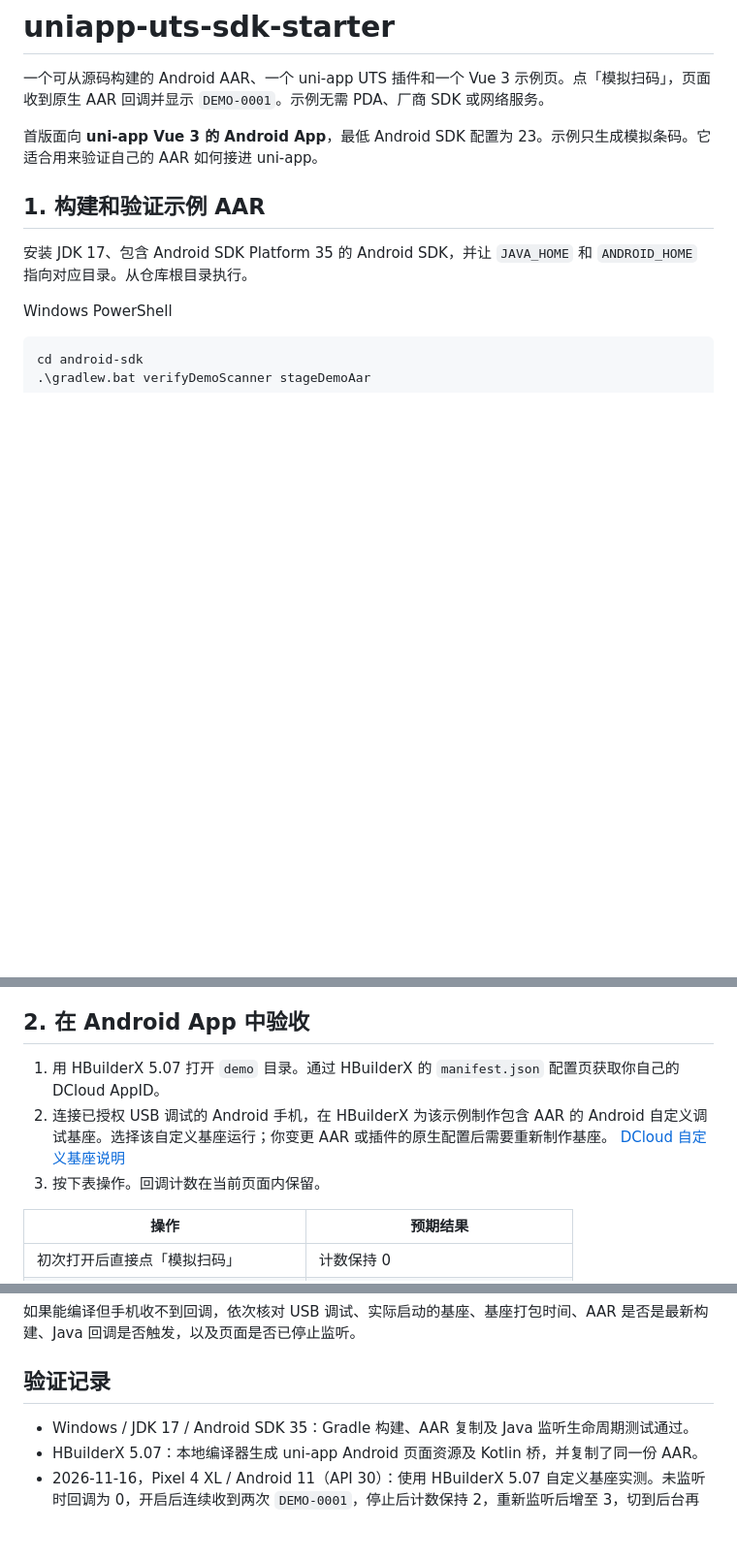
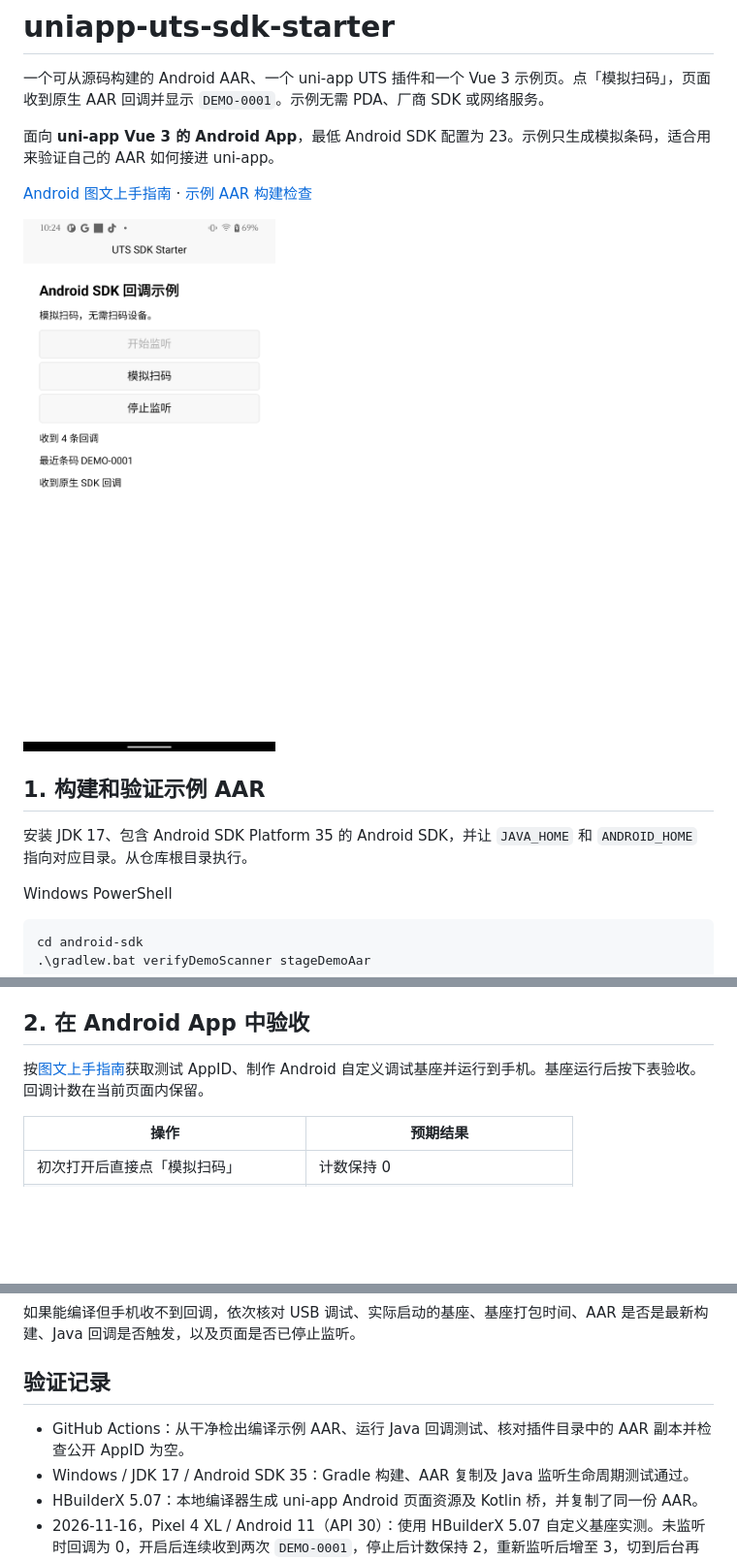
Before and after one commit to LeeJUNhao791/uniapp-uts-sdk-starter, a Markdown page: README.md, 3 parts joined by grey strips. Shown at 97% size. GitHub-like rendering; pictures changed too: docs/images/pixel-4-xl-callback.png (added); blank space fills up the shorter version.

Commit message:
Document Android quickstart and verify the sample AAR in CI

```diff
--- a/README.md
+++ b/README.md
@@ -2,7 +2,11 @@
 
 一个可从源码构建的 Android AAR、一个 uni-app UTS 插件和一个 Vue 3 示例页。点「模拟扫码」，页面收到原生 AAR 回调并显示 `DEMO-0001`。示例无需 PDA、厂商 SDK 或网络服务。
 
-首版面向 **uni-app Vue 3 的 Android App**，最低 Android SDK 配置为 23。示例只生成模拟条码。它适合用来验证自己的 AAR 如何接进 uni-app。
+面向 **uni-app Vue 3 的 Android App**，最低 Android SDK 配置为 23。示例只生成模拟条码，适合用来验证自己的 AAR 如何接进 uni-app。
+
+[Android 图文上手指南](docs/android-quickstart.md) · [示例 AAR 构建检查](https://github.com/LeeJUNhao791/uniapp-uts-sdk-starter/actions/workflows/android-aar.yml)
+
+<img src="docs/images/pixel-4-xl-callback.png" width="260" alt="Pixel 4 XL 上的 Android SDK 回调示例，显示最近条码 DEMO-0001 和收到原生 SDK 回调">
 
 ## 1. 构建和验证示例 AAR
 
@@ -27,9 +31,7 @@ cd android-sdk
 
 ## 2. 在 Android App 中验收
 
-1. 用 HBuilderX 5.07 打开 `demo` 目录。通过 HBuilderX 的 `manifest.json` 配置页获取你自己的 DCloud AppID。
-2. 连接已授权 USB 调试的 Android 手机，在 HBuilderX 为该示例制作包含 AAR 的 Android 自定义调试基座。选择该自定义基座运行；你变更 AAR 或插件的原生配置后需要重新制作基座。 [DCloud 自定义基座说明](https://uniapp.dcloud.net.cn/plugin/uts-plugin.html#%E8%87%AA%E5%AE%9A%E4%B9%89%E5%9F%BA%E5%BA%A7)
-3. 按下表操作。回调计数在当前页面内保留。
+按[图文上手指南](docs/android-quickstart.md)获取测试 AppID、制作 Android 自定义调试基座并运行到手机。基座运行后按下表验收。回调计数在当前页面内保留。
 
 | 操作 | 预期结果 |
 | --- | --- |
@@ -53,6 +55,7 @@ cd android-sdk
 
 ## 验证记录
 
+- GitHub Actions：从干净检出编译示例 AAR、运行 Java 回调测试、核对插件目录中的 AAR 副本并检查公开 AppID 为空。
 - Windows / JDK 17 / Android SDK 35：Gradle 构建、AAR 复制及 Java 监听生命周期测试通过。
 - HBuilderX 5.07：本地编译器生成 uni-app Android 页面资源及 Kotlin 桥，并复制了同一份 AAR。
 - 2026-11-16，Pixel 4 XL / Android 11（API 30）：使用 HBuilderX 5.07 自定义基座实测。未监听时回调为 0，开启后连续收到两次 `DEMO-0001`，停止后计数保持 2，重新监听后增至 3，切到后台再返回后模拟扫码仍保持 3。已核对手机上安装的 APK 与本地自定义基座 SHA-256 一致。
```
Also changed, not shown: docs/android-quickstart.md (added, +26 -0 lines), 3 other files.
